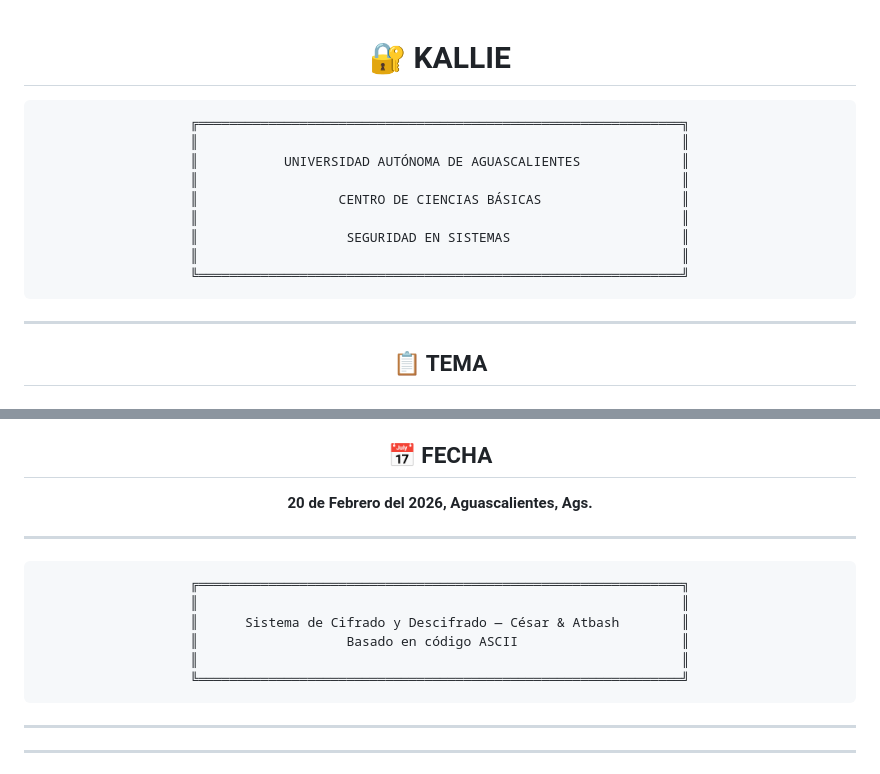
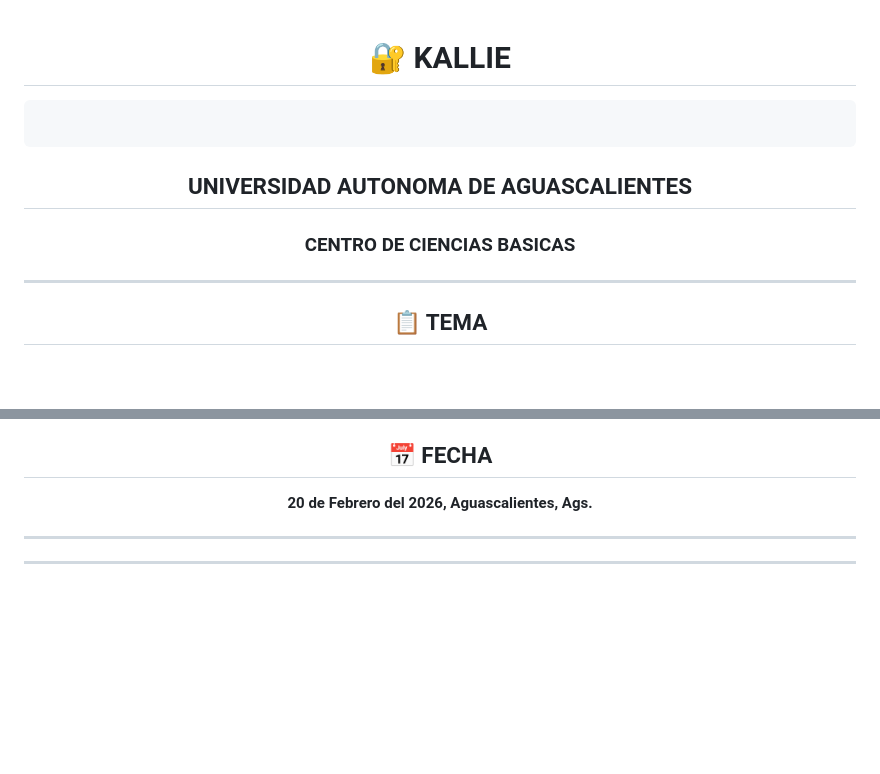
Before and after one commit to jdmonteroa/Kallie-, a Markdown page: README.md, 2 parts joined by grey strips. GitHub-like rendering; blank space fills up the shorter version.

Commit message:
Revise README structure and remove ASCII art
Removed decorative ASCII art and updated headings.

````diff
--- a/README.md
+++ b/README.md
@@ -2,17 +2,9 @@
 
 # 🔐 KALLIE
 ```
-╔══════════════════════════════════════════════════════════════╗
-║                                                              ║
-║           UNIVERSIDAD AUTÓNOMA DE AGUASCALIENTES             ║
-║                                                              ║
-║                  CENTRO DE CIENCIAS BÁSICAS                  ║
-║                                                              ║
-║                   SEGURIDAD EN SISTEMAS                      ║
-║                                                              ║
-╚══════════════════════════════════════════════════════════════╝
 ```
-
+## UNIVERSIDAD AUTONOMA DE AGUASCALIENTES
+### CENTRO DE CIENCIAS BASICAS
 ---
 
 ## 📋 TEMA
@@ -43,16 +35,6 @@ Semestre **8°** — Grupo **"B"**
 ## 📅 FECHA
 
 **20 de Febrero del 2026, Aguascalientes, Ags.**
-
----
-```
-╔══════════════════════════════════════════════════════════════╗
-║                                                              ║
-║      Sistema de Cifrado y Descifrado — César & Atbash        ║
-║                   Basado en código ASCII                     ║
-║                                                              ║
-╚══════════════════════════════════════════════════════════════╝
-```
 
 </div>
 
````
